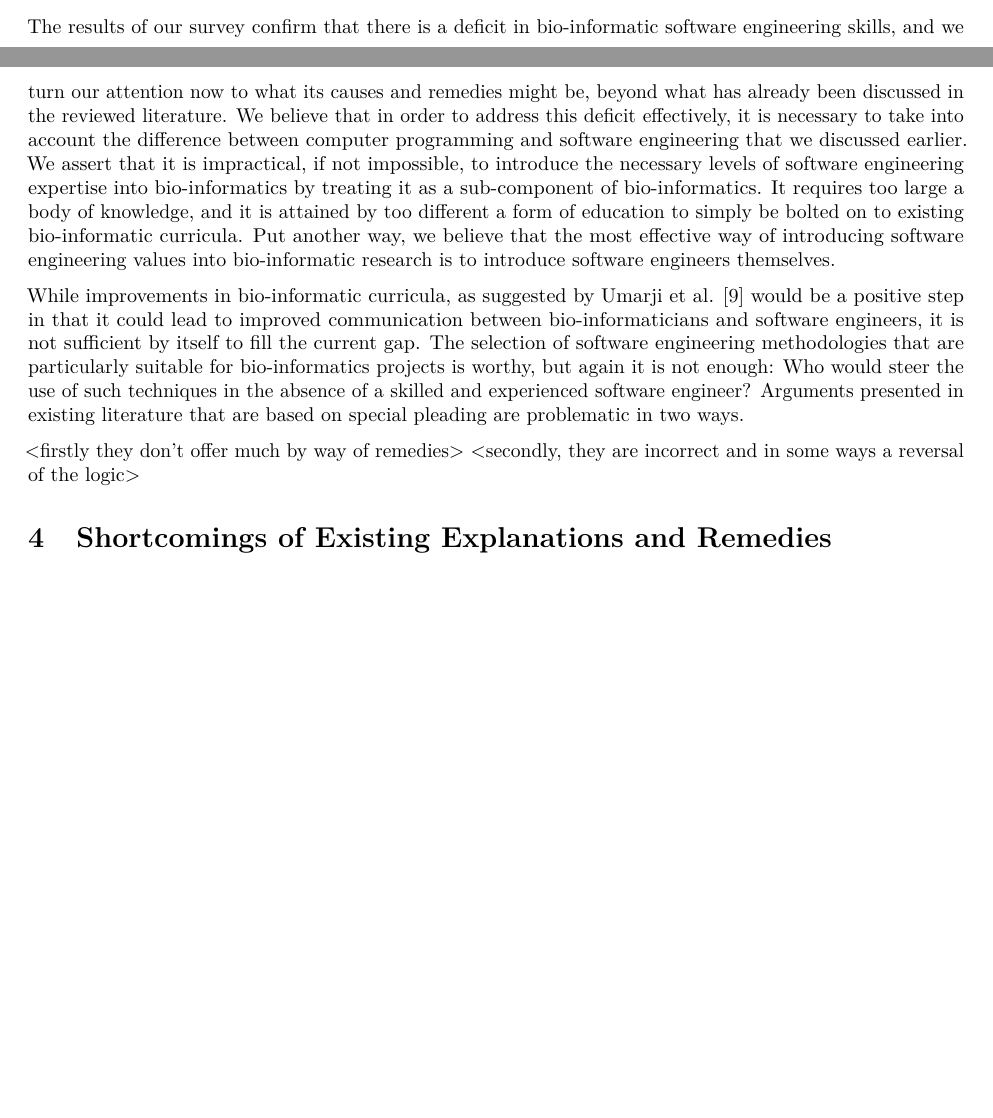
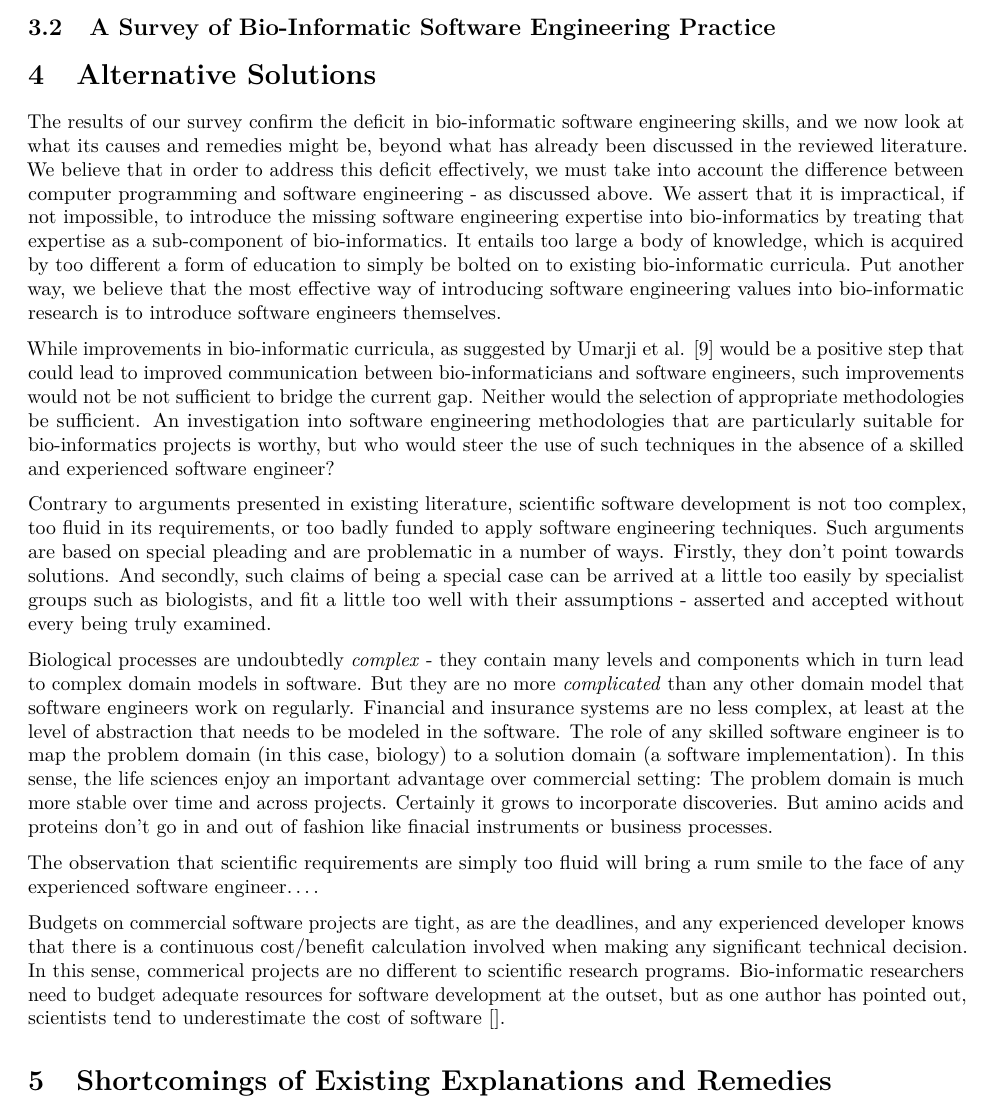
Before and after one commit to blawlor/phd-paper1, an R Markdown document (survey-paper.Rmd): two parts of pages 4 and 5 of 9 before the commit and part of page 5 of 10 after it, the two joined at a grey line, cut at the place of the change, the shorter picture padded with empty space. Rendered offline with R 4.5, knitr and Pandoc, then LaTeX, with nearby package versions.

Commit message:
As previously.

```diff
--- a/survey-paper.Rmd
+++ b/survey-paper.Rmd
@@ -95,15 +95,23 @@ img <- readPNG("./images/ProcessPyramid.png", TRUE)
 
 The basis of good practice lies in the correct choice of tools and infrastructure. Of course a software engineer chooses the tools based on the practices that she wishes to encourage, but their presence in a development environment is like a genetic marker that accompanies good engineering standards. Similarly for the other layers that build upon that infrastructure. With this in mind, we designed a survey to measure the prevalence of these 'markers' in bio-informatic research teams.
 
+## A Survey of Bio-Informatic Software Engineering Practice
 <describe the survey and its results>
 
 
-The results of our survey confirm that there is a deficit in bio-informatic software engineering skills, and we turn our attention now to what its causes and remedies might be, beyond what has already been discussed in the reviewed literature. We believe that in order to address this deficit effectively, it is necessary to take into account the difference between computer programming and software engineering that we discussed earlier. We assert that it is impractical, if not impossible, to introduce the necessary levels of software engineering expertise into bio-informatics by treating it as a sub-component of bio-informatics. It requires too large a body of knowledge, and it is attained by too different a form of education to simply be bolted on to existing bio-informatic curricula. Put another way, we believe that the most effective way of introducing software engineering values into bio-informatic research is to introduce software engineers themselves.
+# Alternative Solutions
+The results of our survey confirm the deficit in bio-informatic software engineering skills, and we now look at what its causes and remedies might be, beyond what has already been discussed in the reviewed literature. We believe that in order to address this deficit effectively, we must take into account the difference between computer programming and software engineering - as discussed above. We assert that it is impractical, if not impossible, to introduce the missing software engineering expertise into bio-informatics by treating that expertise as a sub-component of bio-informatics. It entails too large a body of knowledge, which is acquired by too different a form of education to simply be bolted on to existing bio-informatic curricula. Put another way, we believe that the most effective way of introducing software engineering values into bio-informatic research is to introduce software engineers themselves.
 
-While improvements in bio-informatic curricula, as suggested by Umarji et al. [@umarji2009software] would be a positive step in that it could lead to improved communication between bio-informaticians and software engineers, it is not sufficient by itself to fill the current gap. The selection of software engineering methodologies that are particularly suitable for bio-informatics projects is worthy, but again it is not enough: Who would steer the use of such techniques in the absence of a skilled and experienced software engineer? Arguments presented in existing literature that are based on special pleading are problematic in two ways.
+While improvements in bio-informatic curricula, as suggested by Umarji et al. [@umarji2009software] would be a positive step that could lead to improved communication between bio-informaticians and software engineers, such improvements would not be not sufficient to bridge the current gap. Neither would the selection of appropriate methodologies be sufficient. An investigation into software engineering methodologies that are particularly suitable for bio-informatics projects is worthy, but who would steer the use of such techniques in the absence of a skilled and experienced software engineer?
 
-<firstly they don't offer much by way of remedies>
-<secondly, they are incorrect and in some ways a reversal of the logic>
+Contrary to arguments presented in existing literature, scientific software development is not too complex, too fluid in its requirements, or too badly funded to apply software engineering techniques. Such arguments are based on special pleading and are problematic in a number of ways. Firstly, they don't point towards solutions. And secondly, such claims of being a special case can be arrived at a little too easily by specialist groups such as biologists, and fit a little too well with their assumptions - asserted and accepted without every being truly examined.
+
+Biological processes are undoubtedly *complex* - they contain many levels and components which in turn lead to complex domain models in software. But they are no more *complicated* than any other domain model that software engineers work on regularly. Financial and insurance systems are no less complex, at least at the level of abstraction that needs to be modeled in the software. The role of any skilled software engineer is to map the problem domain (in this case, biology) to a solution domain (a software implementation). In this sense, the life sciences enjoy an important advantage over commercial setting: The problem domain is much more stable over time and across projects. Certainly it grows to incorporate discoveries. But amino acids and proteins don't go in and out of fashion like finacial instruments or business processes.
+
+The observation that scientific requirements are simply too fluid will bring a rum smile to the face of any experienced software engineer....
+
+Budgets on commercial software projects are tight, as are the deadlines, and any experienced developer knows that there is a continuous cost/benefit calculation involved when making any significant technical decision. In this sense, commerical projects are no different to scientific research programs. Bio-informatic researchers need to budget adequate resources for software development at the outset, but as one author has pointed out, scientists tend to underestimate the cost of software [].
+
 
 
 # Shortcomings of Existing Explanations and Remedies
```
Also changed, not shown: survey-paper.Rmd (2 more changed lines).
